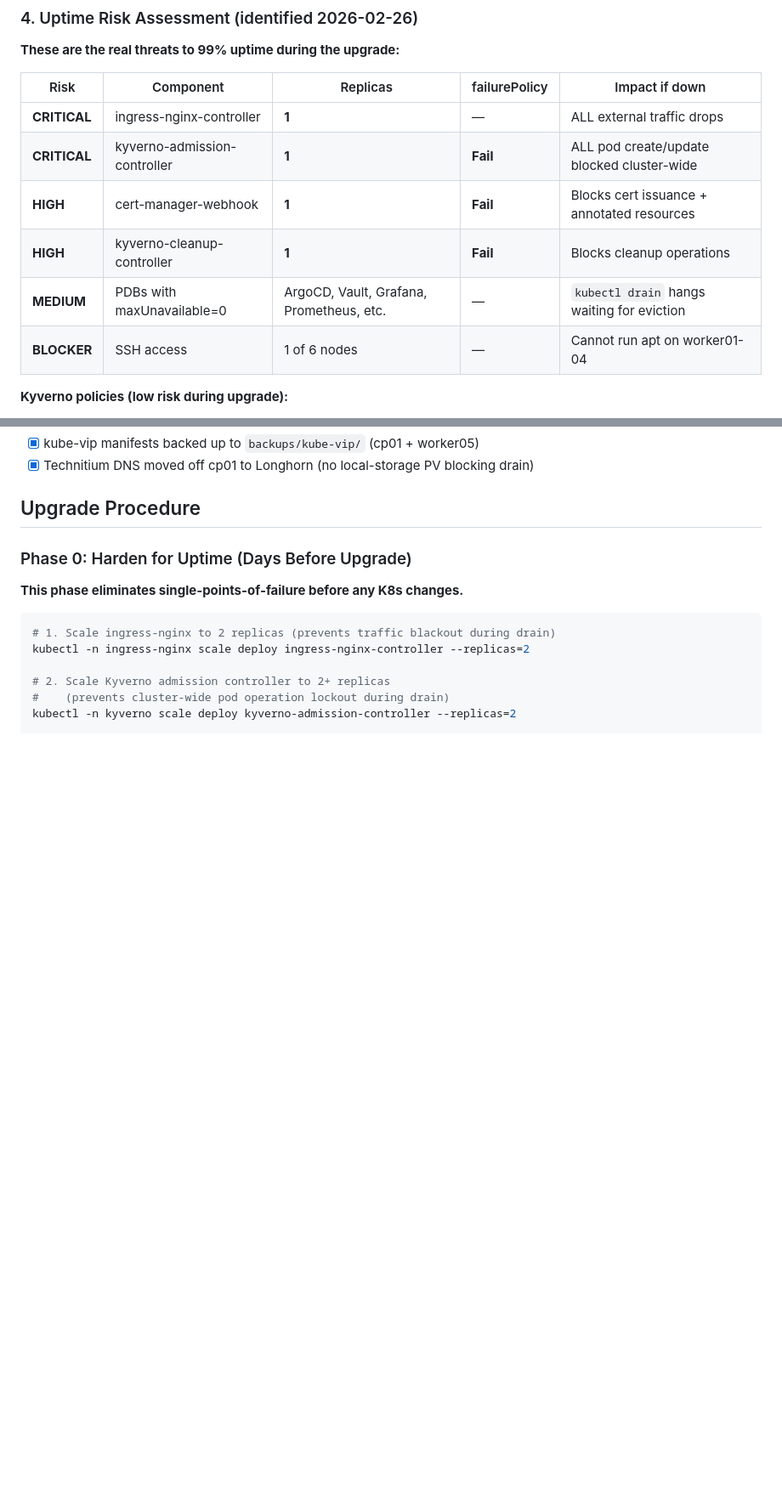
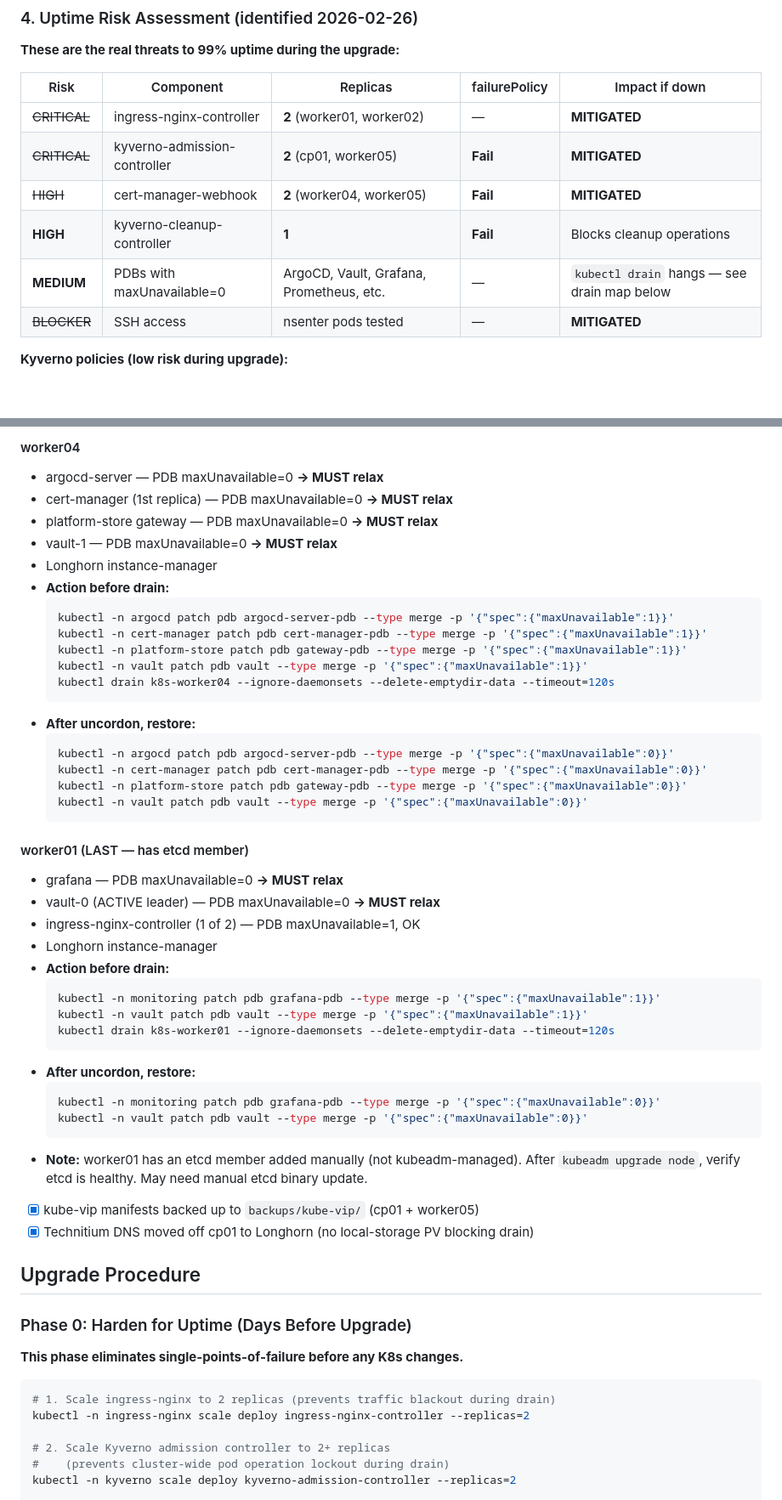
Before and after one commit to Newbigfonsz/platform-engineering-lab, a Markdown page: K8S-UPGRADE-PLAN.md, 2 parts joined by grey strips. Shown at 85% size. GitHub-like rendering; blank space fills up the shorter version.

````diff
--- a/K8S-UPGRADE-PLAN.md
+++ b/K8S-UPGRADE-PLAN.md
@@ -57,12 +57,12 @@ The initial audit flagged cert-manager, Kyverno, and Vault as incompatible. On c
 
 | Risk | Component | Replicas | failurePolicy | Impact if down |
 |------|-----------|----------|---------------|----------------|
-| **CRITICAL** | ingress-nginx-controller | **1** | — | ALL external traffic drops |
-| **CRITICAL** | kyverno-admission-controller | **1** | **Fail** | ALL pod create/update blocked cluster-wide |
-| **HIGH** | cert-manager-webhook | **1** | **Fail** | Blocks cert issuance + annotated resources |
+| ~~CRITICAL~~ | ingress-nginx-controller | **2** (worker01, worker02) | — | **MITIGATED** |
+| ~~CRITICAL~~ | kyverno-admission-controller | **2** (cp01, worker05) | **Fail** | **MITIGATED** |
+| ~~HIGH~~ | cert-manager-webhook | **2** (worker04, worker05) | **Fail** | **MITIGATED** |
 | **HIGH** | kyverno-cleanup-controller | **1** | **Fail** | Blocks cleanup operations |
-| **MEDIUM** | PDBs with maxUnavailable=0 | ArgoCD, Vault, Grafana, Prometheus, etc. | — | `kubectl drain` hangs waiting for eviction |
-| **BLOCKER** | SSH access | 1 of 6 nodes | — | Cannot run apt on worker01-04 |
+| **MEDIUM** | PDBs with maxUnavailable=0 | ArgoCD, Vault, Grafana, Prometheus, etc. | — | `kubectl drain` hangs — see drain map below |
+| ~~BLOCKER~~ | SSH access | nsenter pods tested | — | **MITIGATED** |
 
 **Kyverno policies (low risk during upgrade):**
 - `disallow-privileged` — **Enforce** (only enforcing policy)
@@ -90,3 +150,42 @@ The initial audit flagged cert-manager, Kyverno, and Vault as incompatible. On c
+#### worker04
+- argocd-server — PDB maxUnavailable=0 **→ MUST relax**
+- cert-manager (1st replica) — PDB maxUnavailable=0 **→ MUST relax**
+- platform-store gateway — PDB maxUnavailable=0 **→ MUST relax**
+- vault-1 — PDB maxUnavailable=0 **→ MUST relax**
+- Longhorn instance-manager
+- **Action before drain:**
+  ```bash
+  kubectl -n argocd patch pdb argocd-server-pdb --type merge -p '{"spec":{"maxUnavailable":1}}'
+  kubectl -n cert-manager patch pdb cert-manager-pdb --type merge -p '{"spec":{"maxUnavailable":1}}'
+  kubectl -n platform-store patch pdb gateway-pdb --type merge -p '{"spec":{"maxUnavailable":1}}'
+  kubectl -n vault patch pdb vault --type merge -p '{"spec":{"maxUnavailable":1}}'
+  kubectl drain k8s-worker04 --ignore-daemonsets --delete-emptydir-data --timeout=120s
+  ```
+- **After uncordon, restore:**
+  ```bash
+  kubectl -n argocd patch pdb argocd-server-pdb --type merge -p '{"spec":{"maxUnavailable":0}}'
+  kubectl -n cert-manager patch pdb cert-manager-pdb --type merge -p '{"spec":{"maxUnavailable":0}}'
+  kubectl -n platform-store patch pdb gateway-pdb --type merge -p '{"spec":{"maxUnavailable":0}}'
+  kubectl -n vault patch pdb vault --type merge -p '{"spec":{"maxUnavailable":0}}'
+  ```
+
+#### worker01 (LAST — has etcd member)
+- grafana — PDB maxUnavailable=0 **→ MUST relax**
+- vault-0 (ACTIVE leader) — PDB maxUnavailable=0 **→ MUST relax**
+- ingress-nginx-controller (1 of 2) — PDB maxUnavailable=1, OK
+- Longhorn instance-manager
+- **Action before drain:**
+  ```bash
+  kubectl -n monitoring patch pdb grafana-pdb --type merge -p '{"spec":{"maxUnavailable":1}}'
+  kubectl -n vault patch pdb vault --type merge -p '{"spec":{"maxUnavailable":1}}'
+  kubectl drain k8s-worker01 --ignore-daemonsets --delete-emptydir-data --timeout=120s
+  ```
+- **After uncordon, restore:**
+  ```bash
+  kubectl -n monitoring patch pdb grafana-pdb --type merge -p '{"spec":{"maxUnavailable":0}}'
+  kubectl -n vault patch pdb vault --type merge -p '{"spec":{"maxUnavailable":0}}'
+  ```
+- **Note:** worker01 has an etcd member added manually (not kubeadm-managed). After `kubeadm upgrade node`, verify etcd is healthy. May need manual etcd binary update.
 - [x] kube-vip manifests backed up to `backups/kube-vip/` (cp01 + worker05)
 - [x] Technitium DNS moved off cp01 to Longhorn (no local-storage PV blocking drain)
 
````
Also changed, not shown: other parts of K8S-UPGRADE-PLAN.md (+61 -1 lines).
